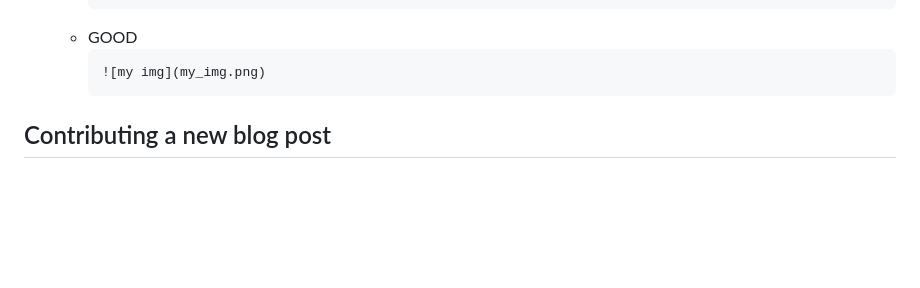
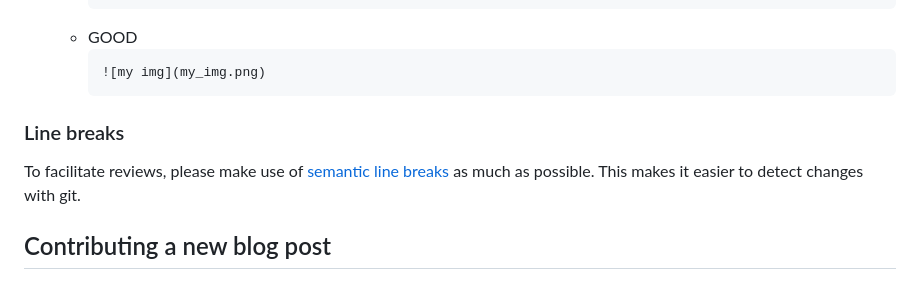
Before and after one commit to epiverse-trace/epiverse-trace.github.io, a Markdown page: .github/CONTRIBUTING.md, the part around the change. Rendered like a GitHub page; blank space fills up the shorter version.

Commit message:
Mention semantic line breaks in CONTRIBUTING

````diff
--- a/.github/CONTRIBUTING.md
+++ b/.github/CONTRIBUTING.md
@@ -37,6 +37,11 @@ Whenever possible, you should prefer direct markdown/quarto syntax rather than H
     ```md
     ![my img](my_img.png)
     ```
+
+### Line breaks
+
+To facilitate reviews, please make use of [semantic line breaks](https://sembr.org/) as much as possible.
+This makes it easier to detect changes with git.
 
 ## Contributing a new blog post
 
````
